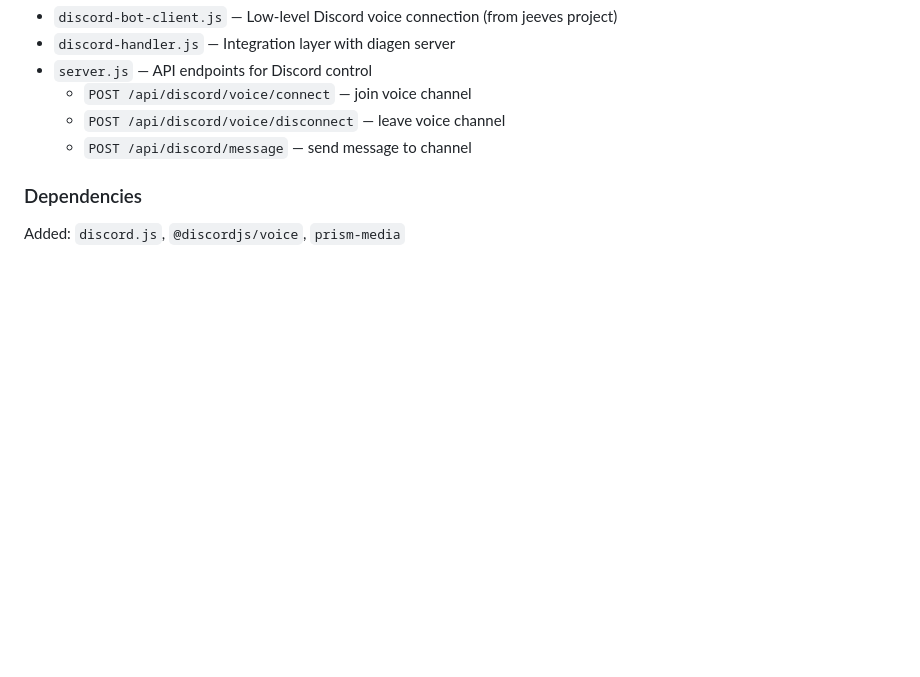
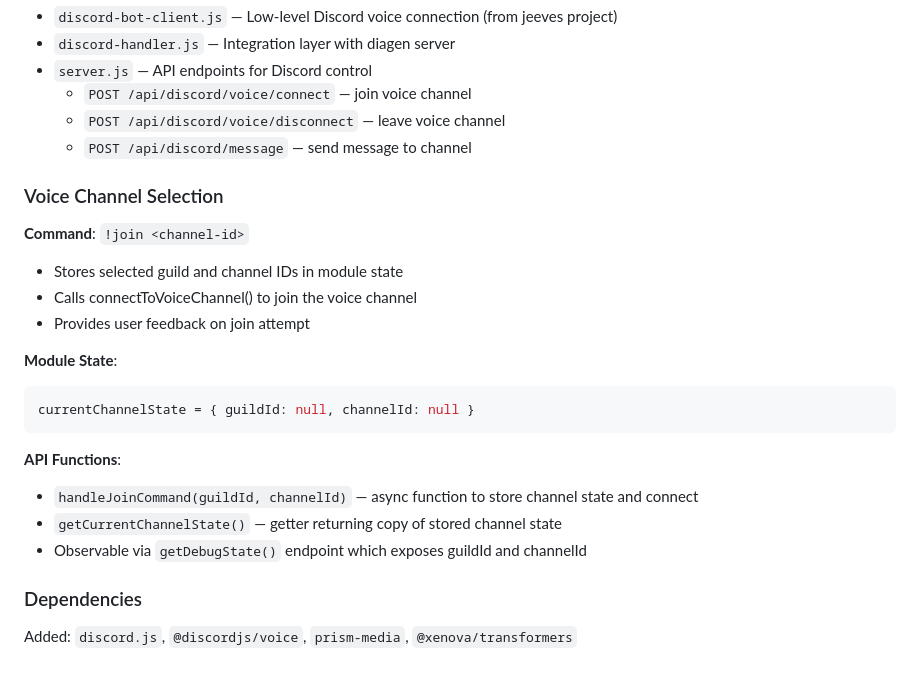
Before and after one commit to AnEntrypoint/diagen, a Markdown page: CLAUDE.md, the part around the change. Drawn GitHub-style; blank space fills up the shorter version.

Commit message:
docs: document Discord voice channel selection feature
- Document !join <channel-id> command
- Explain currentChannelState module state
- List handleJoinCommand() and getCurrentChannelState() APIs
- Note observability via getDebugState() endpoint
- Update dependencies list to include @xenova/transformers

````diff
--- a/CLAUDE.md
+++ b/CLAUDE.md
@@ -148,6 +148,23 @@ Diagen includes optional Discord bot support for text and voice interactions.
   - `POST /api/discord/voice/disconnect` — leave voice channel
   - `POST /api/discord/message` — send message to channel
 
+### Voice Channel Selection
+
+**Command**: `!join <channel-id>`
+- Stores selected guild and channel IDs in module state
+- Calls connectToVoiceChannel() to join the voice channel
+- Provides user feedback on join attempt
+
+**Module State**:
+```javascript
+currentChannelState = { guildId: null, channelId: null }
+```
+
+**API Functions**:
+- `handleJoinCommand(guildId, channelId)` — async function to store channel state and connect
+- `getCurrentChannelState()` — getter returning copy of stored channel state
+- Observable via `getDebugState()` endpoint which exposes guildId and channelId
+
 ### Dependencies
 
-Added: `discord.js`, `@discordjs/voice`, `prism-media`
+Added: `discord.js`, `@discordjs/voice`, `prism-media`, `@xenova/transformers`
````
